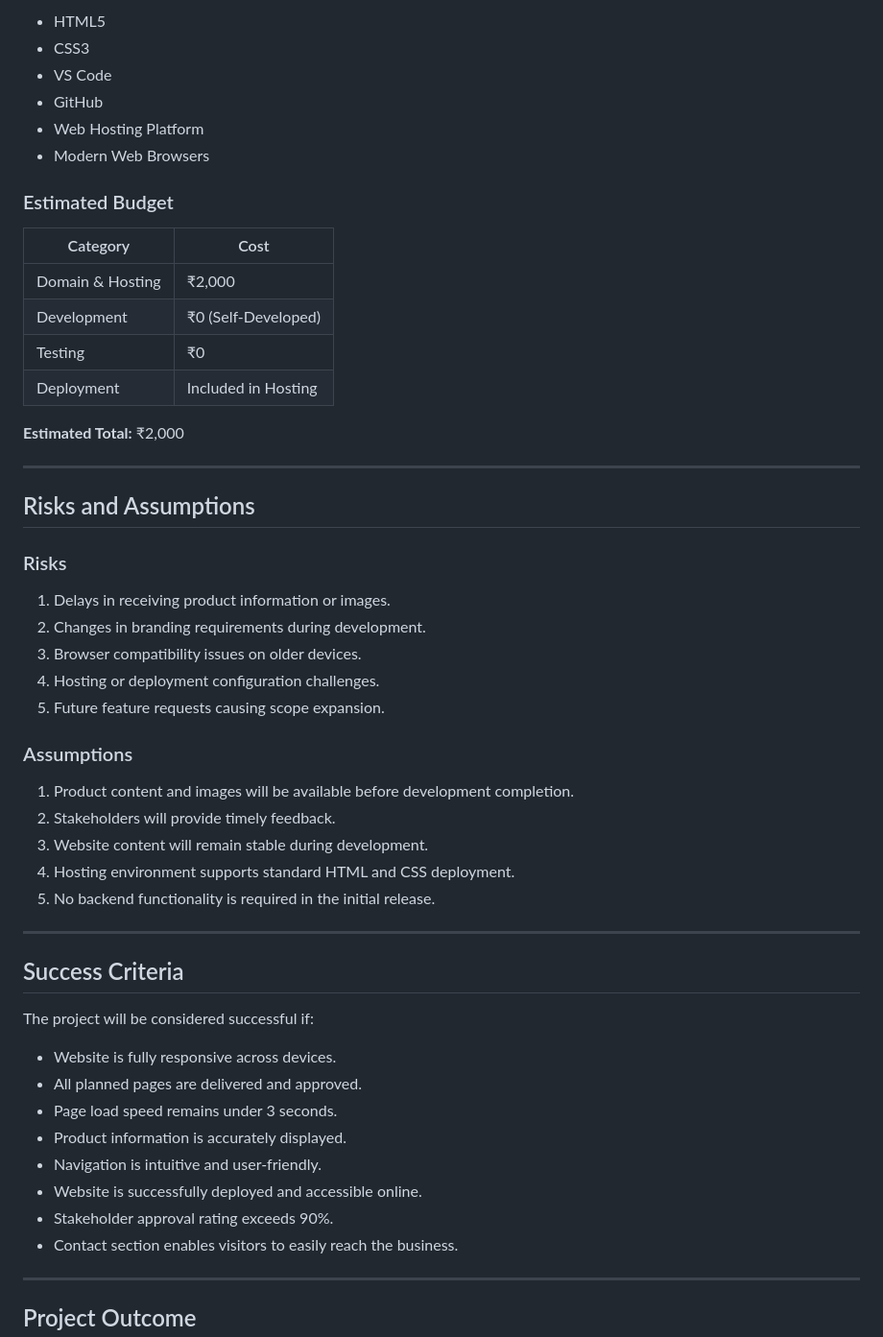
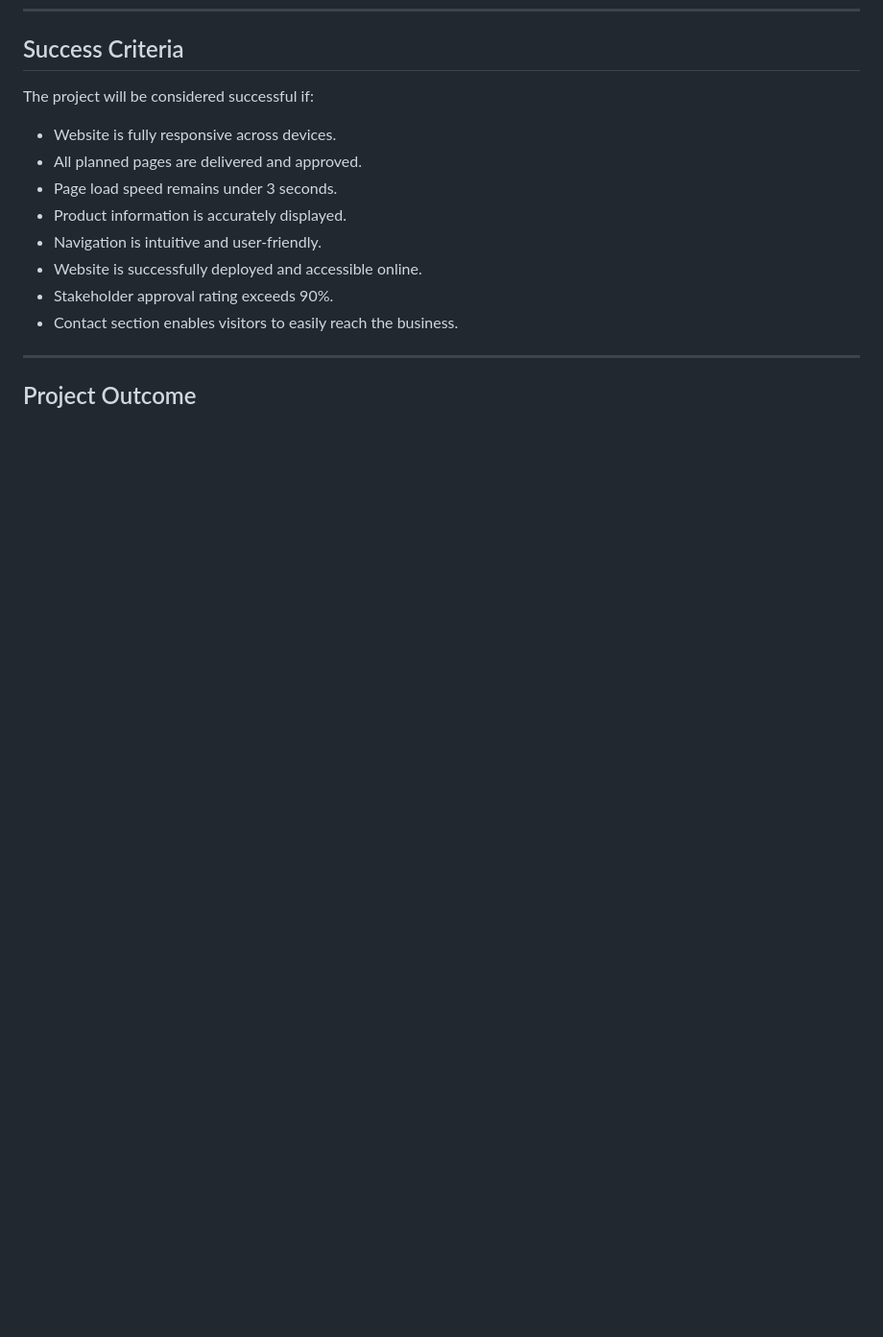
Before and after one commit to gana99k/Nature-Bloom-Foods, a Markdown page: README.md, the part around one of its changes. Shown at 96% size. GitHub-like rendering; blank space fills up the shorter version.

```diff
--- a/README.md
+++ b/README.md
@@ -197,42 +91,3 @@ Requirements Approval → UI Design → Development → Testing → Deployment
-* HTML5
-* CSS3
-* VS Code
-* GitHub
-* Web Hosting Platform
-* Modern Web Browsers
-
-### Estimated Budget
-
-| Category         | Cost                |
-| ---------------- | ------------------- |
-| Domain & Hosting | ₹2,000              |
-| Development      | ₹0 (Self-Developed) |
-| Testing          | ₹0                  |
-| Deployment       | Included in Hosting |
-
-**Estimated Total:** ₹2,000
-
----
-
-## Risks and Assumptions
-
-### Risks
-
-1. Delays in receiving product information or images.
-2. Changes in branding requirements during development.
-3. Browser compatibility issues on older devices.
-4. Hosting or deployment configuration challenges.
-5. Future feature requests causing scope expansion.
-
-### Assumptions
-
-1. Product content and images will be available before development completion.
-2. Stakeholders will provide timely feedback.
-3. Website content will remain stable during development.
-4. Hosting environment supports standard HTML and CSS deployment.
-5. No backend functionality is required in the initial release.
-
----
 
 ## Success Criteria
 
```
Also changed, not shown: other parts of README.md (+0 -106 lines).
